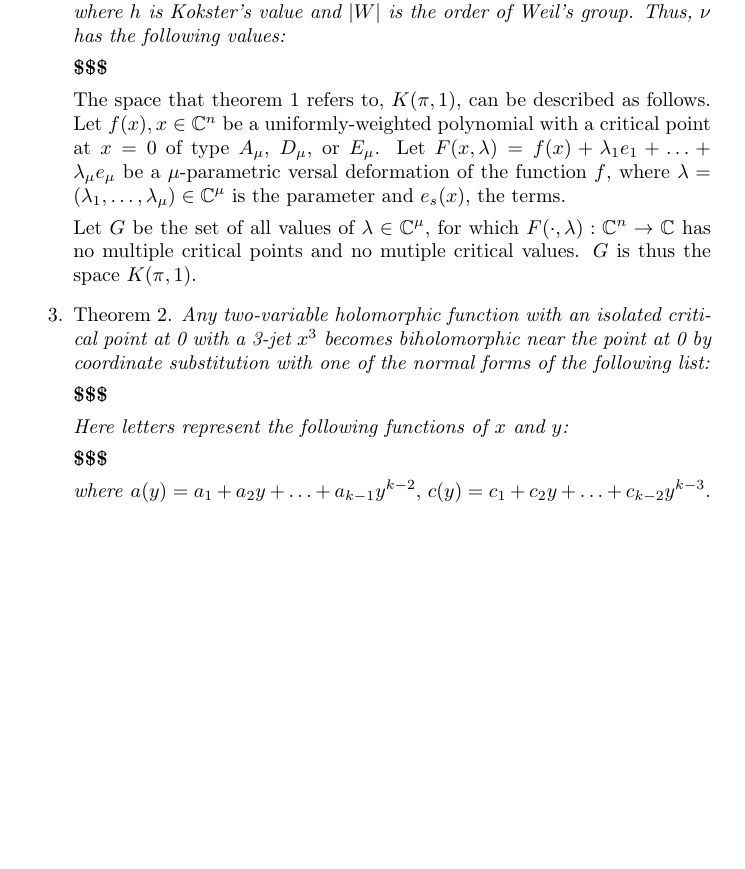
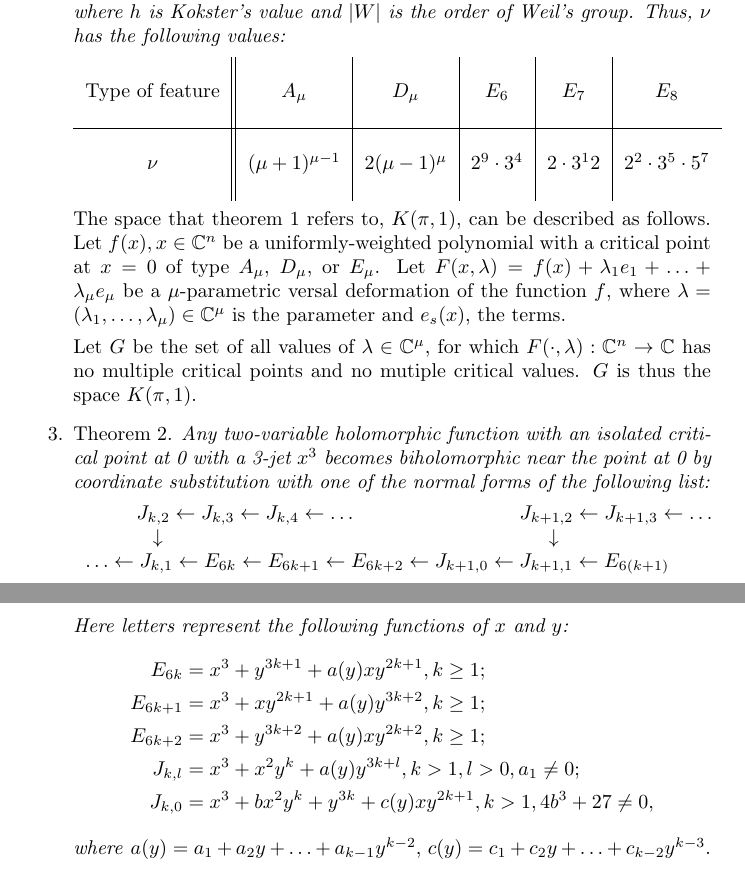
Before and after one commit to AndreyBorisKhesin/Translation, a LaTeX document (1973-09-19.tex): part of page 1 of 2 before the commit and two parts of pages 1 and 2 of 2 after it, the two joined at a grey line, cut so that both start at the same text, the shorter picture padded with empty space. Compiled offline with pdfLaTeX.

Commit message:
finished math

```diff
--- a/1973-09-19.tex
+++ b/1973-09-19.tex
@@ -24,7 +24,11 @@ Here $\nu=\mu!h^\mu/|W|$, where $h$ is Kokster's value and $|W|$ is the order of
 Weil's group.
 Thus, $\nu$ has the following values:}
 
-\d
+\begin{tabular}[c]{l||c|c|c|c|c}
+&&&&&\\Type of feature&$A_\mu$&$D_\mu$&$E_6$&$E_7$&$E_8$\\&&&&&\\\hline&&&&&\\
+\multicolumn{1}{c||}{$\nu$}&$(\mu+1)^{\mu-1}$&$2(\mu-1)^\mu$&$2^9\cdot3^4$&
+$2\cdot3^12$&$2^2\cdot3^5\cdot5^7$\\&&&&&
+\end{tabular}
 
 The space that theorem 1 refers to, $K(\pi,1)$, can be described as follows.
 Let $f(x),x\in\mathbb{C}^n$ be a uniformly-weighted polynomial with a critical
@@ -44,12 +48,22 @@ Theorem 2.
 0 with a 3-jet $x^3$ becomes biholomorphic near the point at 0 by coordinate
 substitution with one of the normal forms of the following list:}
 
-\d
+\begin{tabular}[c]{c}
+$J_{k,2}\leftarrow J_{k,3}\leftarrow J_{k,4}\leftarrow\ldots\hspace{19ex}
+J_{k+1,2}\leftarrow J_{k+1,3}\leftarrow\ldots$\\
+$\downarrow\hspace{45ex}\downarrow\hspace{16ex}$\\
+$\ldots\leftarrow J_{k,1}\leftarrow E_{6k}\leftarrow E_{6k+1}\leftarrow E_{6k+2}
+\leftarrow J_{k+1,0}\leftarrow J_{k+1,1}\leftarrow E_{6(k+1)}\hspace{11ex}$
+\end{tabular}
 
 \textit{Here letters represent the following functions of $x$ and $y$:}
-
-\d
-
+\begin{align*}
+E_{6k}&=x^3+y^{3k+1}+a(y)xy^{2k+1},k\geq1;\\
+E_{6k+1}&=x^3+xy^{2k+1}+a(y)y^{3k+2},k\geq1;\\
+E_{6k+2}&=x^3+y^{3k+2}+a(y)xy^{2k+2},k\geq1;\\
+J_{k,l}&=x^3+x^2y^k+a(y)y^{3k+l},k>1,l>0,a_1\neq0;\\
+J_{k,0}&=x^3+bx^2y^k+y^{3k}+c(y)xy^{2k+1},k>1,4b^3+27\neq0,
+\end{align*}
 \textit{where }$a(y)=a_1+a_2y+\ldots+a_{k-1}y^{k-2}$, $c(y)=c_1+c_2y+\ldots+c_{k-2}y^{k-3}$.
 
 The modality of the sprouts of all the indicated functions at 0 is equal to
```
